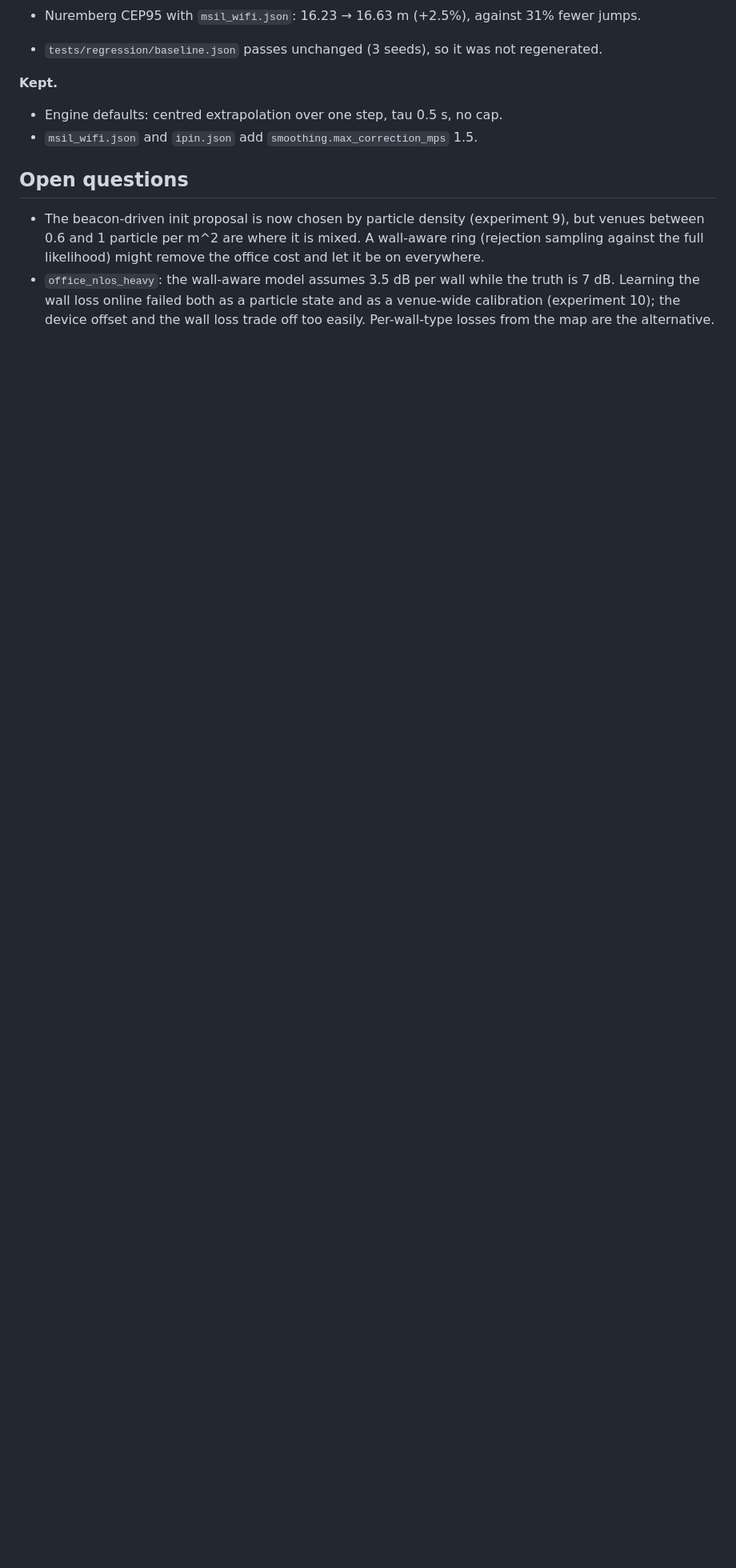
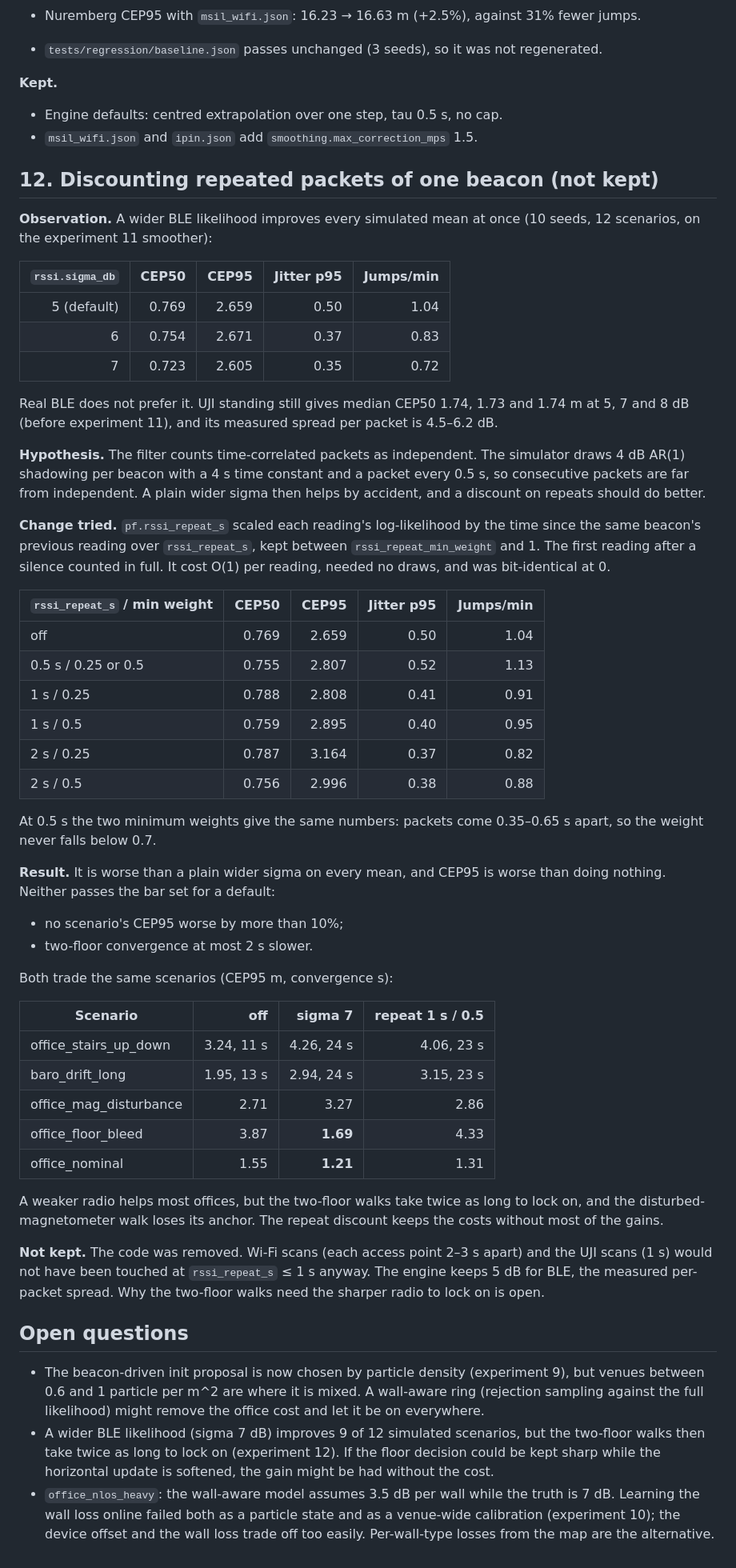
Before and after one commit to Yusufss4/indoor-positioning-engine, a Markdown page: docs/experiments.md, the part around the change. Shown at 80% size. Rendered like a GitHub page; blank space fills up the shorter version.

Commit message:
Experiment 12: discounting repeated BLE packets, tried and not kept
A wider BLE sigma improves every simulated mean, which suggested the filter
over-counts time-correlated packets. Scaling each reading by the time since
the same beacon's previous one was worse than a plain wider sigma on every
mean, and its CEP95 was worse than doing nothing. Both slow the two-floor
walks' lock-on by 10-12 s. The code is not merged; the log keeps the numbers.

Co-Authored-By: Claude Opus 5.5 <noreply@anthropic.com>

```diff
--- a/docs/experiments.md
+++ b/docs/experiments.md
@@ -566,11 +566,71 @@ With `ipin.json`, `datasets/ipin/evaluate.py --seeds 5`:
 - Engine defaults: centred extrapolation over one step, tau 0.5 s, no cap.
 - `msil_wifi.json` and `ipin.json` add `smoothing.max_correction_mps` 1.5.
 
+## 12. Discounting repeated packets of one beacon (not kept)
+
+**Observation.** A wider BLE likelihood improves every simulated mean at once (10 seeds, 12 scenarios, on
+the experiment 11 smoother):
+
+| `rssi.sigma_db` | CEP50 | CEP95 | Jitter p95 | Jumps/min |
+|---:|---:|---:|---:|---:|
+| 5 (default) | 0.769 | 2.659 | 0.50 | 1.04 |
+| 6 | 0.754 | 2.671 | 0.37 | 0.83 |
+| 7 | 0.723 | 2.605 | 0.35 | 0.72 |
+
+Real BLE does not prefer it. UJI standing still gives median CEP50 1.74, 1.73 and 1.74 m at 5, 7 and 8 dB
+(before experiment 11), and its measured spread per packet is 4.5–6.2 dB.
+
+**Hypothesis.** The filter counts time-correlated packets as independent. The simulator draws 4 dB AR(1)
+shadowing per beacon with a 4 s time constant and a packet every 0.5 s, so consecutive packets are far
+from independent. A plain wider sigma then helps by accident, and a discount on repeats should do better.
+
+**Change tried.** `pf.rssi_repeat_s` scaled each reading's log-likelihood by the time since the same
+beacon's previous reading over `rssi_repeat_s`, kept between `rssi_repeat_min_weight` and 1. The first
+reading after a silence counted in full. It cost O(1) per reading, needed no draws, and was bit-identical
+at 0.
+
+| `rssi_repeat_s` / min weight | CEP50 | CEP95 | Jitter p95 | Jumps/min |
+|---|---:|---:|---:|---:|
+| off | 0.769 | 2.659 | 0.50 | 1.04 |
+| 0.5 s / 0.25 or 0.5 | 0.755 | 2.807 | 0.52 | 1.13 |
+| 1 s / 0.25 | 0.788 | 2.808 | 0.41 | 0.91 |
+| 1 s / 0.5 | 0.759 | 2.895 | 0.40 | 0.95 |
+| 2 s / 0.25 | 0.787 | 3.164 | 0.37 | 0.82 |
+| 2 s / 0.5 | 0.756 | 2.996 | 0.38 | 0.88 |
+
+At 0.5 s the two minimum weights give the same numbers: packets come 0.35–0.65 s apart, so the weight
+never falls below 0.7.
+
+**Result.** It is worse than a plain wider sigma on every mean, and CEP95 is worse than doing nothing.
+Neither passes the bar set for a default:
+- no scenario's CEP95 worse by more than 10%;
+- two-floor convergence at most 2 s slower.
+
+Both trade the same scenarios (CEP95 m, convergence s):
+
+| Scenario | off | sigma 7 | repeat 1 s / 0.5 |
+|---|---:|---:|---:|
+| office_stairs_up_down | 3.24, 11 s | 4.26, 24 s | 4.06, 23 s |
+| baro_drift_long | 1.95, 13 s | 2.94, 24 s | 3.15, 23 s |
+| office_mag_disturbance | 2.71 | 3.27 | 2.86 |
+| office_floor_bleed | 3.87 | **1.69** | 4.33 |
+| office_nominal | 1.55 | **1.21** | 1.31 |
+
+A weaker radio helps most offices, but the two-floor walks take twice as long to lock on, and the
+disturbed-magnetometer walk loses its anchor. The repeat discount keeps the costs without most of the gains.
+
+**Not kept.** The code was removed. Wi-Fi scans (each access point 2–3 s apart) and the UJI scans (1 s)
+would not have been touched at `rssi_repeat_s` ≤ 1 s anyway. The engine keeps 5 dB for BLE, the measured
+per-packet spread. Why the two-floor walks need the sharper radio to lock on is open.
+
 ## Open questions
 
 - The beacon-driven init proposal is now chosen by particle density (experiment 9), but venues between
   0.6 and 1 particle per m^2 are where it is mixed. A wall-aware ring (rejection sampling against the
   full likelihood) might remove the office cost and let it be on everywhere.
+- A wider BLE likelihood (sigma 7 dB) improves 9 of 12 simulated scenarios, but the two-floor walks then
+  take twice as long to lock on (experiment 12). If the floor decision could be kept sharp while the
+  horizontal update is softened, the gain might be had without the cost.
 - `office_nlos_heavy`: the wall-aware model assumes 3.5 dB per wall while the truth is 7 dB. Learning the
   wall loss online failed both as a particle state and as a venue-wide calibration (experiment 10); the
   device offset and the wall loss trade off too easily. Per-wall-type losses from the map are the
```
